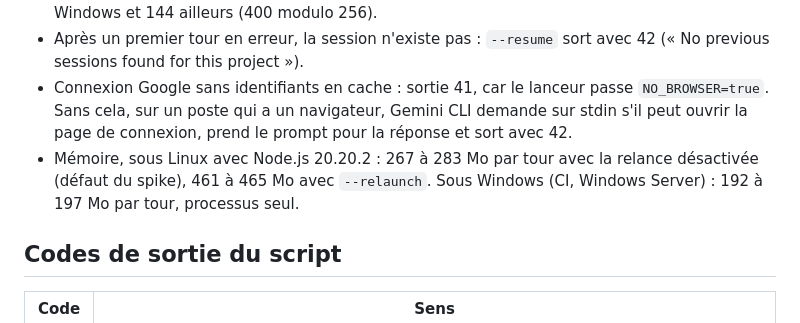
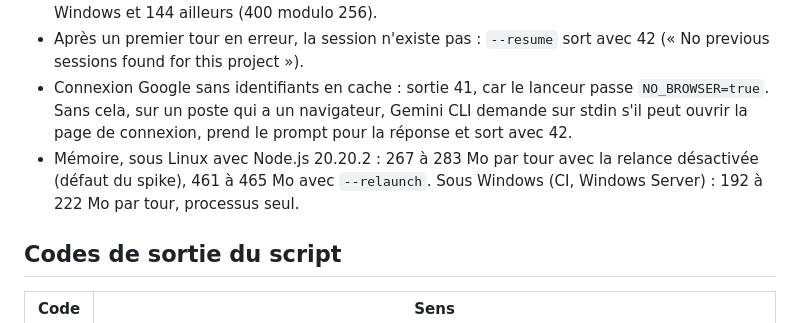
Before and after one commit to FredGarcia/geminiboard-cadrage, a Markdown page: spike/README.md, the part around the change. GitHub-like rendering.

```diff
--- a/spike/README.md
+++ b/spike/README.md
@@ -67,7 +67,7 @@ La colonne Mémoire de chaque tableau donne le pic de mémoire résidente de Gem
 - Erreur d'API : `init`, `message` puis `result` en erreur ; sortie égale au statut HTTP, soit 400 sous Windows et 144 ailleurs (400 modulo 256).
 - Après un premier tour en erreur, la session n'existe pas : `--resume` sort avec 42 (« No previous sessions found for this project »).
 - Connexion Google sans identifiants en cache : sortie 41, car le lanceur passe `NO_BROWSER=true`. Sans cela, sur un poste qui a un navigateur, Gemini CLI demande sur stdin s'il peut ouvrir la page de connexion, prend le prompt pour la réponse et sort avec 42.
-- Mémoire, sous Linux avec Node.js 20.20.2 : 267 à 283 Mo par tour avec la relance désactivée (défaut du spike), 461 à 465 Mo avec `--relaunch`. Sous Windows (CI, Windows Server) : 192 à 197 Mo par tour, processus seul.
+- Mémoire, sous Linux avec Node.js 20.20.2 : 267 à 283 Mo par tour avec la relance désactivée (défaut du spike), 461 à 465 Mo avec `--relaunch`. Sous Windows (CI, Windows Server) : 192 à 222 Mo par tour, processus seul.
 
 ## Codes de sortie du script
 
```
Also changed, not shown: README.md (+2 -2 lines).
